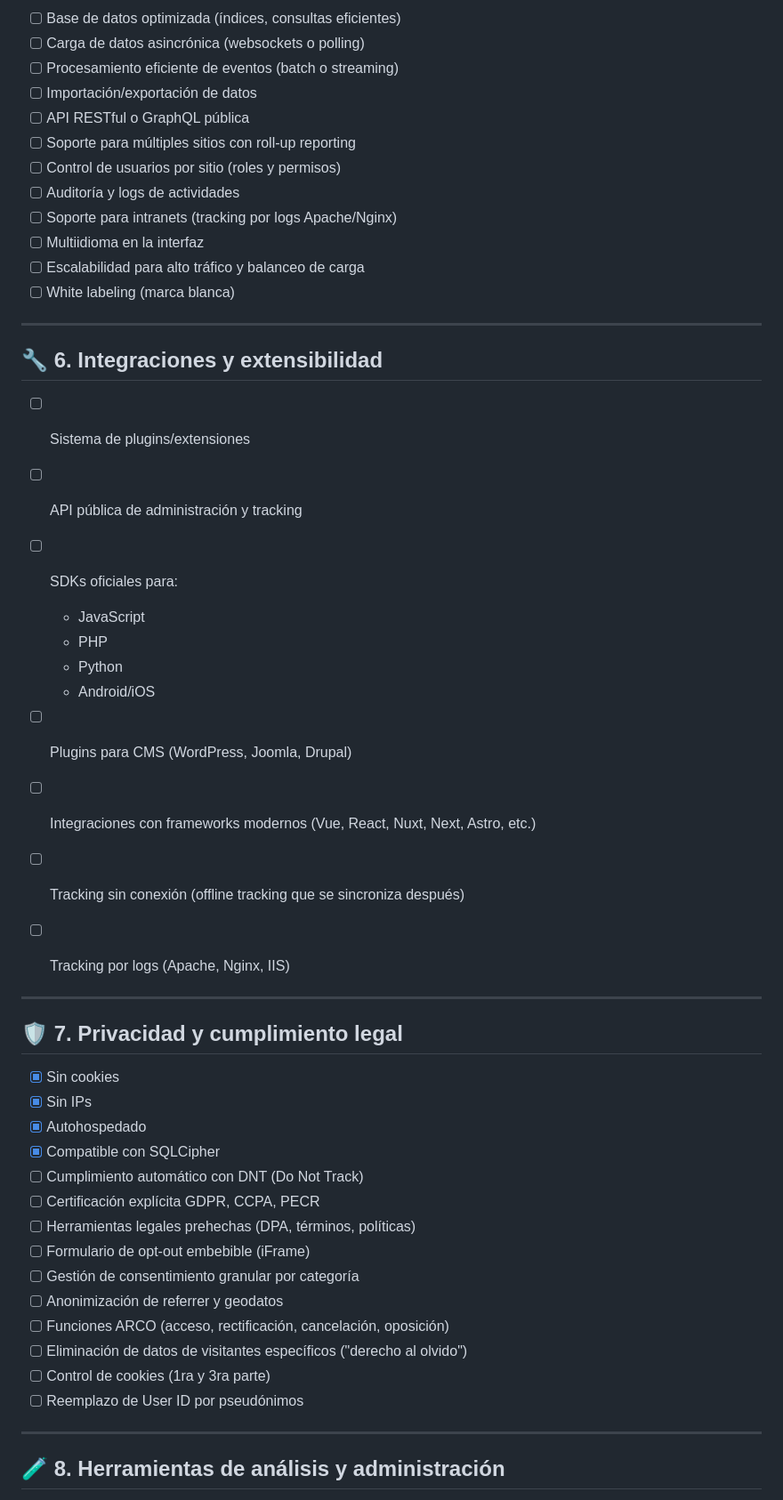
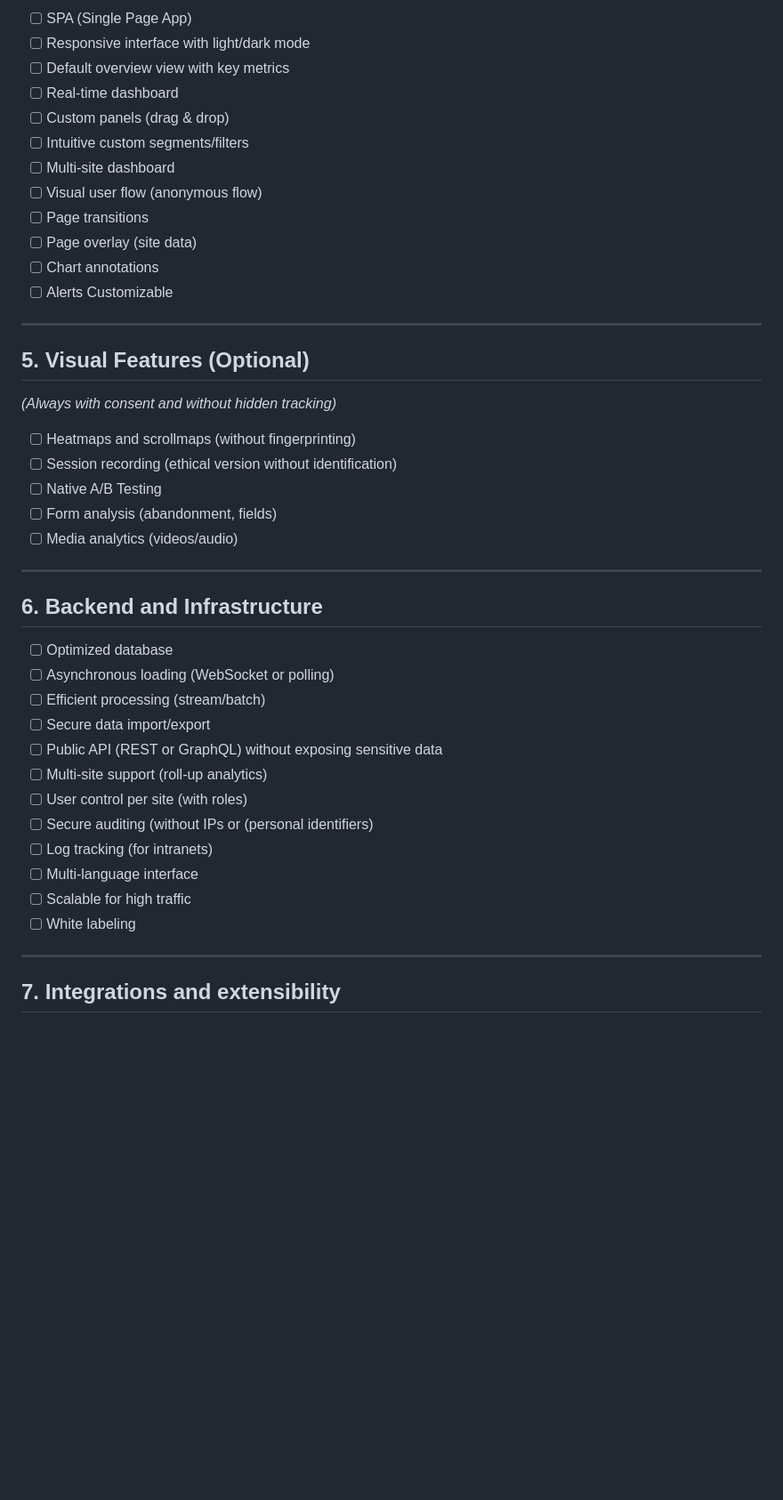
Before and after one commit to livrasand/EthicalMetrics, a Markdown page: ROADMAP.md, the part around one of its changes. Shown at 89% size. Rendered like a GitHub page; blank space fills up the shorter version.

```diff
--- a/ROADMAP.md
+++ b/ROADMAP.md
@@ -77,54 +56,47 @@
 
-* [ ] Base de datos optimizada (índices, consultas eficientes)
-* [ ] Carga de datos asincrónica (websockets o polling)
-* [ ] Procesamiento eficiente de eventos (batch o streaming)
-* [ ] Importación/exportación de datos
-* [ ] API RESTful o GraphQL pública
-* [ ] Soporte para múltiples sitios con roll-up reporting
-* [ ] Control de usuarios por sitio (roles y permisos)
-* [ ] Auditoría y logs de actividades
-* [ ] Soporte para intranets (tracking por logs Apache/Nginx)
-* [ ] Multiidioma en la interfaz
-* [ ] Escalabilidad para alto tráfico y balanceo de carga
-* [ ] White labeling (marca blanca)
+- [ ] SPA (Single Page App)
+- [ ] Responsive interface with light/dark mode
+- [ ] Default overview view with key metrics
+- [ ] Real-time dashboard
+- [ ] Custom panels (drag & drop)
+- [ ] Intuitive custom segments/filters
+- [ ] Multi-site dashboard
+- [ ] Visual user flow (anonymous flow)
+- [ ] Page transitions
+- [ ] Page overlay (site data)
+- [ ] Chart annotations
+- [ ] Alerts Customizable
 
 ---
 
-## 🔧 6. Integraciones y extensibilidad
+## 5. Visual Features (Optional)
 
-* [ ] Sistema de plugins/extensiones
-* [ ] API pública de administración y tracking
-* [ ] SDKs oficiales para:
+*(Always with consent and without hidden tracking)*
 
-  * JavaScript
-  * PHP
-  * Python
-  * Android/iOS
-* [ ] Plugins para CMS (WordPress, Joomla, Drupal)
-* [ ] Integraciones con frameworks modernos (Vue, React, Nuxt, Next, Astro, etc.)
-* [ ] Tracking sin conexión (offline tracking que se sincroniza después)
-* [ ] Tracking por logs (Apache, Nginx, IIS)
+- [ ] Heatmaps and scrollmaps (without fingerprinting)
+- [ ] Session recording (ethical version without identification)
+- [ ] Native A/B Testing
+- [ ] Form analysis (abandonment, fields)
+- [ ] Media analytics (videos/audio)
 
 ---
 
-## 🛡️ 7. Privacidad y cumplimiento legal
+## 6. Backend and Infrastructure
 
-* [x] Sin cookies
-* [x] Sin IPs
-* [x] Autohospedado
-* [x] Compatible con SQLCipher
-* [ ] Cumplimiento automático con DNT (Do Not Track)
-* [ ] Certificación explícita GDPR, CCPA, PECR
-* [ ] Herramientas legales prehechas (DPA, términos, políticas)
-* [ ] Formulario de opt-out embebible (iFrame)
-* [ ] Gestión de consentimiento granular por categoría
-* [ ] Anonimización de referrer y geodatos
-* [ ] Funciones ARCO (acceso, rectificación, cancelación, oposición)
-* [ ] Eliminación de datos de visitantes específicos ("derecho al olvido")
-* [ ] Control de cookies (1ra y 3ra parte)
-* [ ] Reemplazo de User ID por pseudónimos
+- [ ] Optimized database
+- [ ] Asynchronous loading (WebSocket or polling)
+- [ ] Efficient processing (stream/batch)
+- [ ] Secure data import/export
+- [ ] Public API (REST or GraphQL) without exposing sensitive data
+- [ ] Multi-site support (roll-up analytics)
+- [ ] User control per site (with roles)
+- [ ] Secure auditing (without IPs or (personal identifiers)
+- [ ] Log tracking (for intranets)
+- [ ] Multi-language interface
+- [ ] Scalable for high traffic
+- [ ] White labeling
 
 ---
 
-## 🧪 8. Herramientas de análisis y administración
+## 7. Integrations and extensibility
 
```
Also changed, not shown: other parts of ROADMAP.md (+90 -70 lines).
